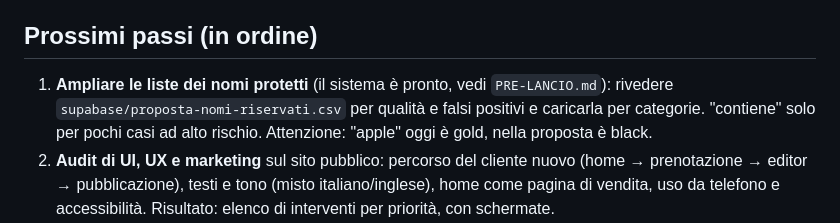
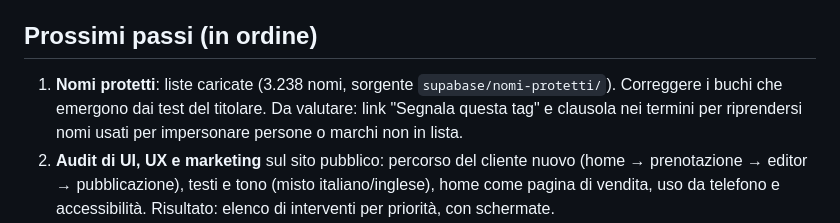
Before and after one commit to gigiceva-code/myquicktag, a Markdown page: PASSAGGIO-CONSEGNE.md, the part around the change. GitHub-like rendering.

Commit message:
Nomi protetti caricati nel database: aggiornati PRE-LANCIO e passaggio di consegne
Co-Authored-By: Claude Opus 5.5 <noreply@anthropic.com>
Claude-Session: https://claude.ai/code/session_01XqPAqeHV2ixzmJcoQYxD8F

```diff
--- a/PASSAGGIO-CONSEGNE.md
+++ b/PASSAGGIO-CONSEGNE.md
@@ -55,9 +55,9 @@ Da leggere all'inizio di ogni nuova sessione di lavoro, insieme a `PRE-LANCIO.md
 
 ## Prossimi passi (in ordine)
 
-1. **Ampliare le liste dei nomi protetti** (il sistema è pronto, vedi `PRE-LANCIO.md`): rivedere
-   `supabase/proposta-nomi-riservati.csv` per qualità e falsi positivi e caricarla per categorie.
-   "contiene" solo per pochi casi ad alto rischio. Attenzione: "apple" oggi è gold, nella proposta è black.
+1. **Nomi protetti**: liste caricate (3.238 nomi, sorgente `supabase/nomi-protetti/`). Correggere i buchi che
+   emergono dai test del titolare. Da valutare: link "Segnala questa tag" e clausola nei termini per
+   riprendersi nomi usati per impersonare persone o marchi non in lista.
 2. **Audit di UI, UX e marketing** sul sito pubblico: percorso del cliente nuovo (home → prenotazione →
    editor → pubblicazione), testi e tono (misto italiano/inglese), home come pagina di vendita, uso da
    telefono e accessibilità. Risultato: elenco di interventi per priorità, con schermate.
```
Also changed, not shown: PRE-LANCIO.md (+2 -2 lines).
